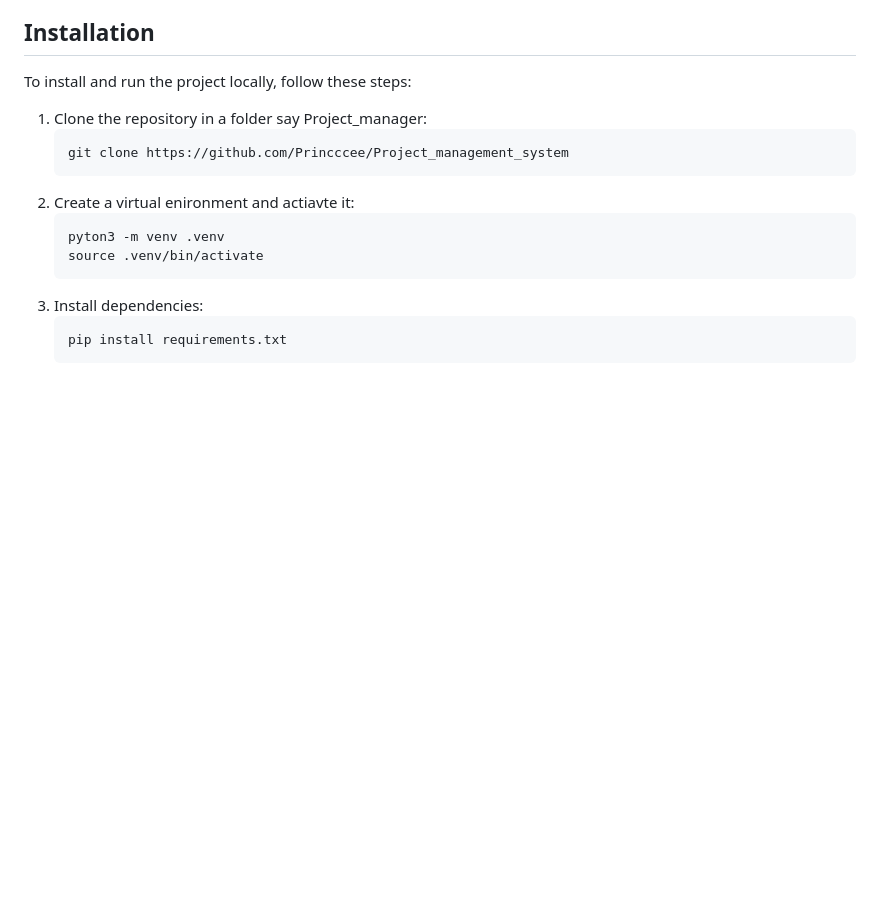
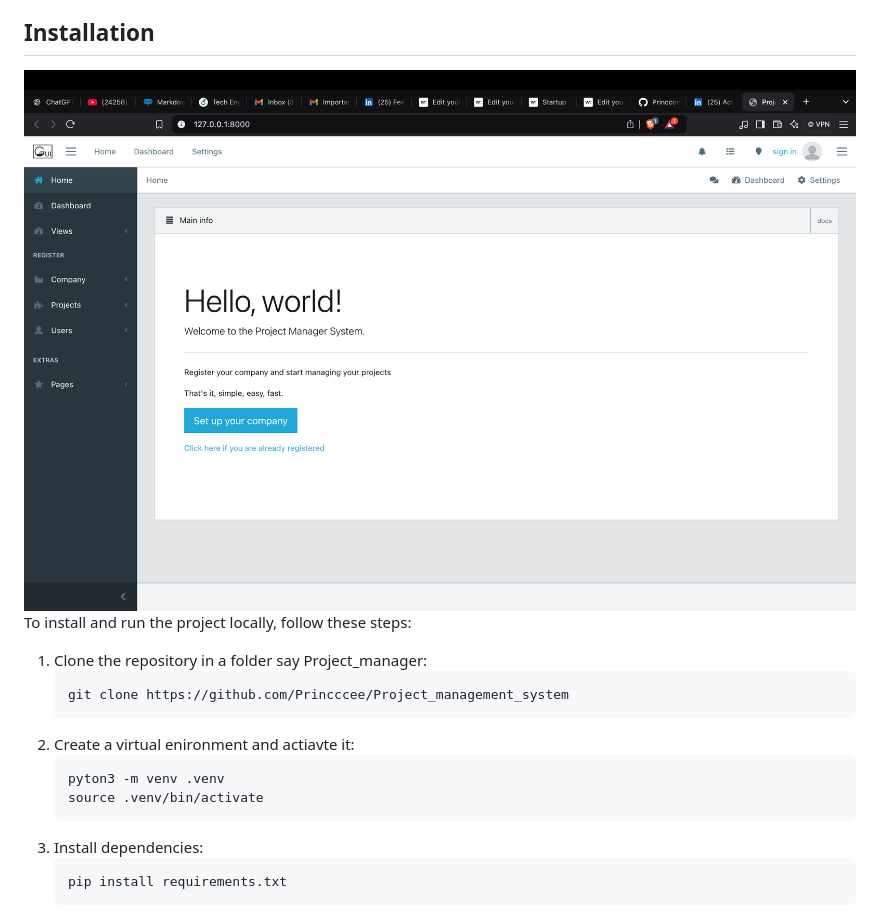
Before and after one commit to Princccee/Project_management_system, a Markdown page: readme.md, the part around the change. Drawn GitHub-style; pictures changed too: home_page.png (added); blank space fills up the shorter version.

Commit message:
add hompage in readme

```diff
--- a/readme.md
+++ b/readme.md
@@ -11,6 +11,7 @@ This Project Management System is designed to help teams/organistaions to plan,
 - User authentication and roles
 
 ## Installation
+![Project Management System](home_page.png)
 To install and run the project locally, follow these steps:
 
 1. Clone the repository in a folder say Project_manager:
```
